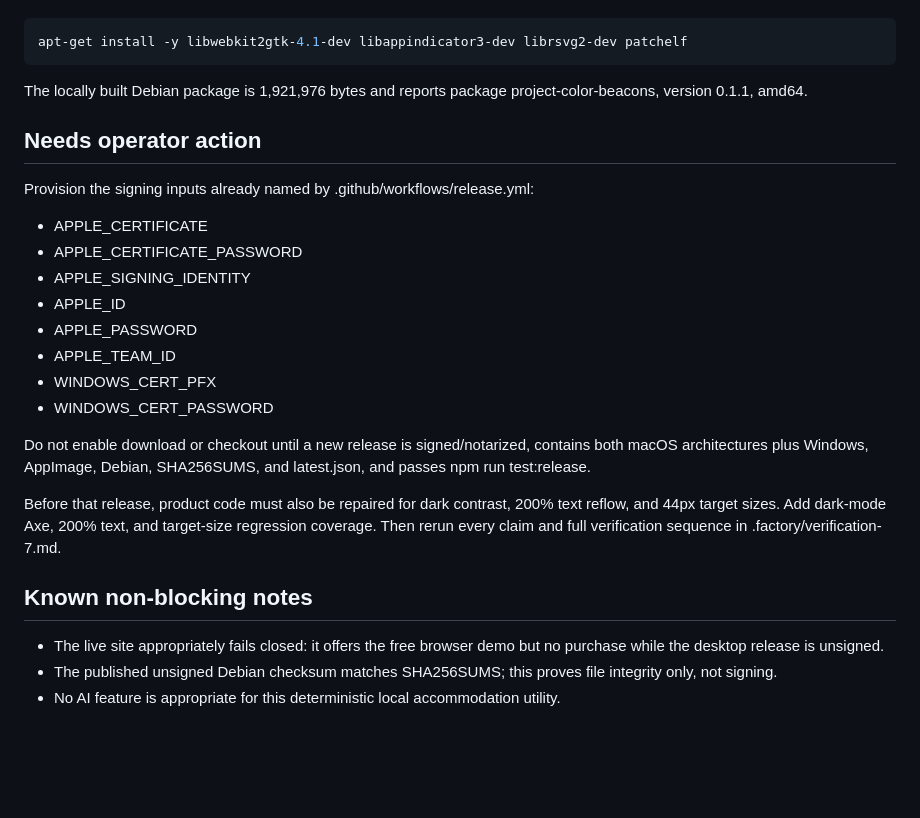
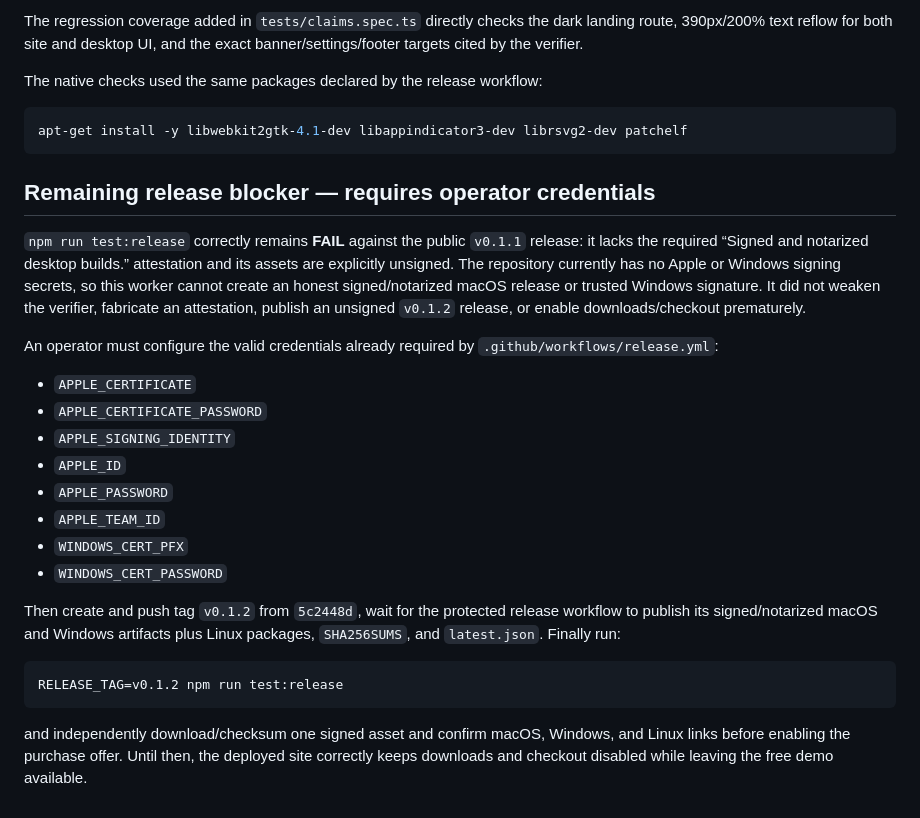
Before and after one commit to B-Divyesh/sf-project-color-beacons, a Markdown page: .factory/handoff.md, the part around one of its changes. GitHub-like rendering; blank space fills up the shorter version.

````diff
--- a/.factory/handoff.md
+++ b/.factory/handoff.md
@@ -47,36 +72,44 @@ The native Linux checks require the same packages used in CI:
+The regression coverage added in `tests/claims.spec.ts` directly checks the
+dark landing route, 390px/200% text reflow for both site and desktop UI, and
+the exact banner/settings/footer targets cited by the verifier.
+
+The native checks used the same packages declared by the release workflow:
+
+```sh
 apt-get install -y libwebkit2gtk-4.1-dev libappindicator3-dev librsvg2-dev patchelf
-~~~
+```
 
-The locally built Debian package is 1,921,976 bytes and reports package
-project-color-beacons, version 0.1.1, amd64.
+## Remaining release blocker — requires operator credentials
 
-## Needs operator action
+`npm run test:release` correctly remains **FAIL** against the public
+`v0.1.1` release: it lacks the required “Signed and notarized desktop builds.”
+attestation and its assets are explicitly unsigned. The repository currently
+has no Apple or Windows signing secrets, so this worker cannot create an
+honest signed/notarized macOS release or trusted Windows signature. It did not
+weaken the verifier, fabricate an attestation, publish an unsigned `v0.1.2`
+release, or enable downloads/checkout prematurely.
 
-Provision the signing inputs already named by .github/workflows/release.yml:
+An operator must configure the valid credentials already required by
+`.github/workflows/release.yml`:
 
-- APPLE_CERTIFICATE
-- APPLE_CERTIFICATE_PASSWORD
-- APPLE_SIGNING_IDENTITY
-- APPLE_ID
-- APPLE_PASSWORD
-- APPLE_TEAM_ID
-- WINDOWS_CERT_PFX
-- WINDOWS_CERT_PASSWORD
+- `APPLE_CERTIFICATE`
+- `APPLE_CERTIFICATE_PASSWORD`
+- `APPLE_SIGNING_IDENTITY`
+- `APPLE_ID`
+- `APPLE_PASSWORD`
+- `APPLE_TEAM_ID`
+- `WINDOWS_CERT_PFX`
+- `WINDOWS_CERT_PASSWORD`
 
-Do not enable download or checkout until a new release is signed/notarized,
-contains both macOS architectures plus Windows, AppImage, Debian, SHA256SUMS,
-and latest.json, and passes npm run test:release.
+Then create and push tag `v0.1.2` from `5c2448d`, wait for the protected
+release workflow to publish its signed/notarized macOS and Windows artifacts
+plus Linux packages, `SHA256SUMS`, and `latest.json`. Finally run:
 
-Before that release, product code must also be repaired for dark contrast,
-200% text reflow, and 44px target sizes. Add dark-mode Axe, 200% text, and
-target-size regression coverage. Then rerun every claim and full verification
-sequence in .factory/verification-7.md.
+```sh
+RELEASE_TAG=v0.1.2 npm run test:release
+```
 
-## Known non-blocking notes
-
-- The live site appropriately fails closed: it offers the free browser demo
-  but no purchase while the desktop release is unsigned.
-- The published unsigned Debian checksum matches SHA256SUMS; this proves file
-  integrity only, not signing.
-- No AI feature is appropriate for this deterministic local accommodation
-  utility.
+and independently download/checksum one signed asset and confirm macOS,
+Windows, and Linux links before enabling the purchase offer. Until then, the
+deployed site correctly keeps downloads and checkout disabled while leaving the
+free demo available.
````
Also changed, not shown: other parts of .factory/handoff.md (+62 -37 lines).
